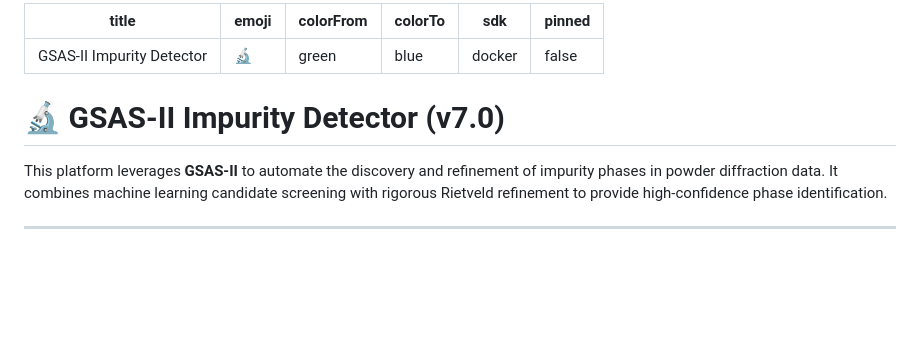
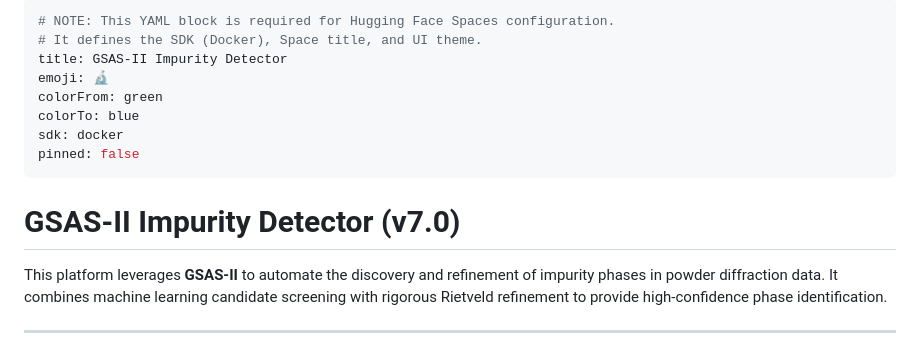
Before and after one commit to LalitYadav07/Impurity_detection_GSAS_ver6, a Markdown page: README.md, the part around the change. Rendered like a GitHub page; blank space fills up the shorter version.

Commit message:
Doc: Clean up README metadata and correct repository URL

```diff
--- a/README.md
+++ b/README.md
@@ -1,4 +1,6 @@
 ---
+# NOTE: This YAML block is required for Hugging Face Spaces configuration.
+# It defines the SDK (Docker), Space title, and UI theme.
 title: GSAS-II Impurity Detector
 emoji: 🔬
 colorFrom: green
@@ -7,7 +9,7 @@ sdk: docker
 pinned: false
 ---
 
-# 🔬 GSAS-II Impurity Detector (v7.0)
+# GSAS-II Impurity Detector (v7.0)
 
 This platform leverages **GSAS-II** to automate the discovery and refinement of impurity phases in powder diffraction data. It combines machine learning candidate screening with rigorous Rietveld refinement to provide high-confidence phase identification.
 
```
